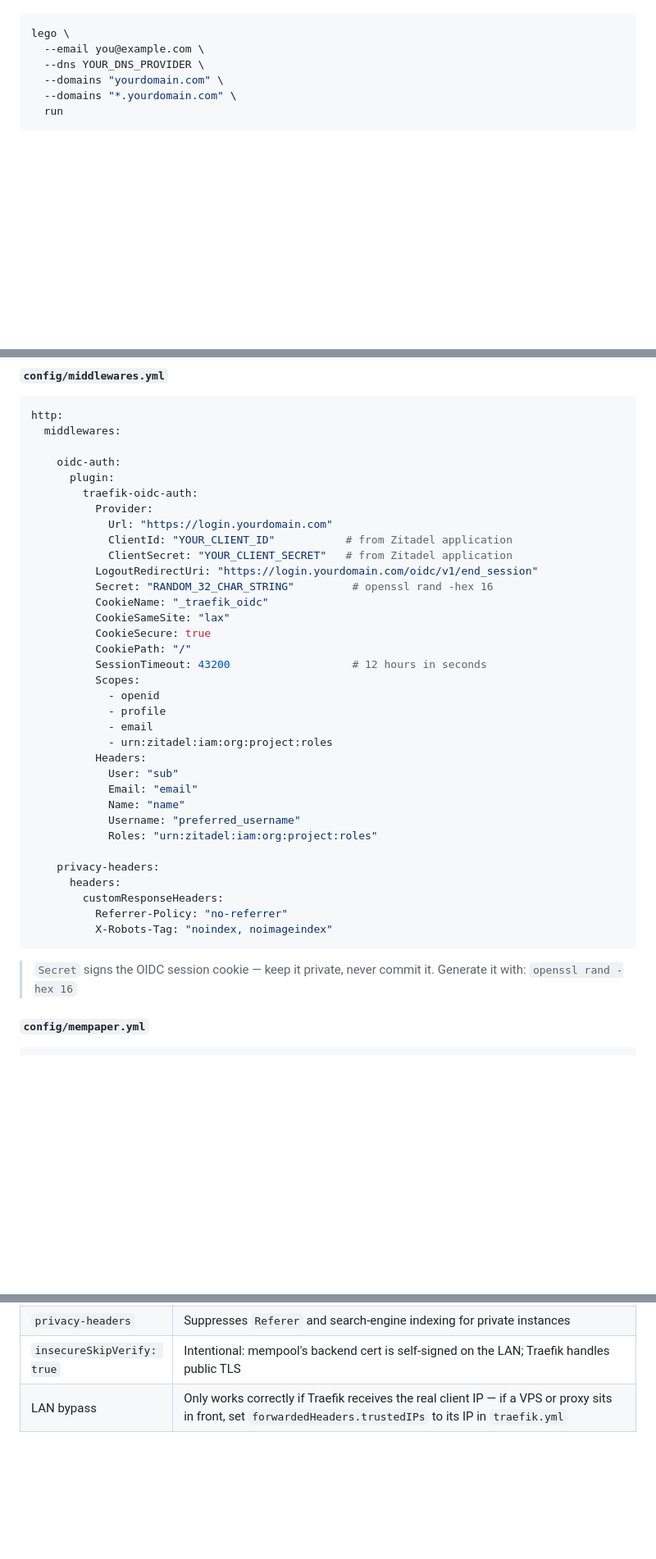
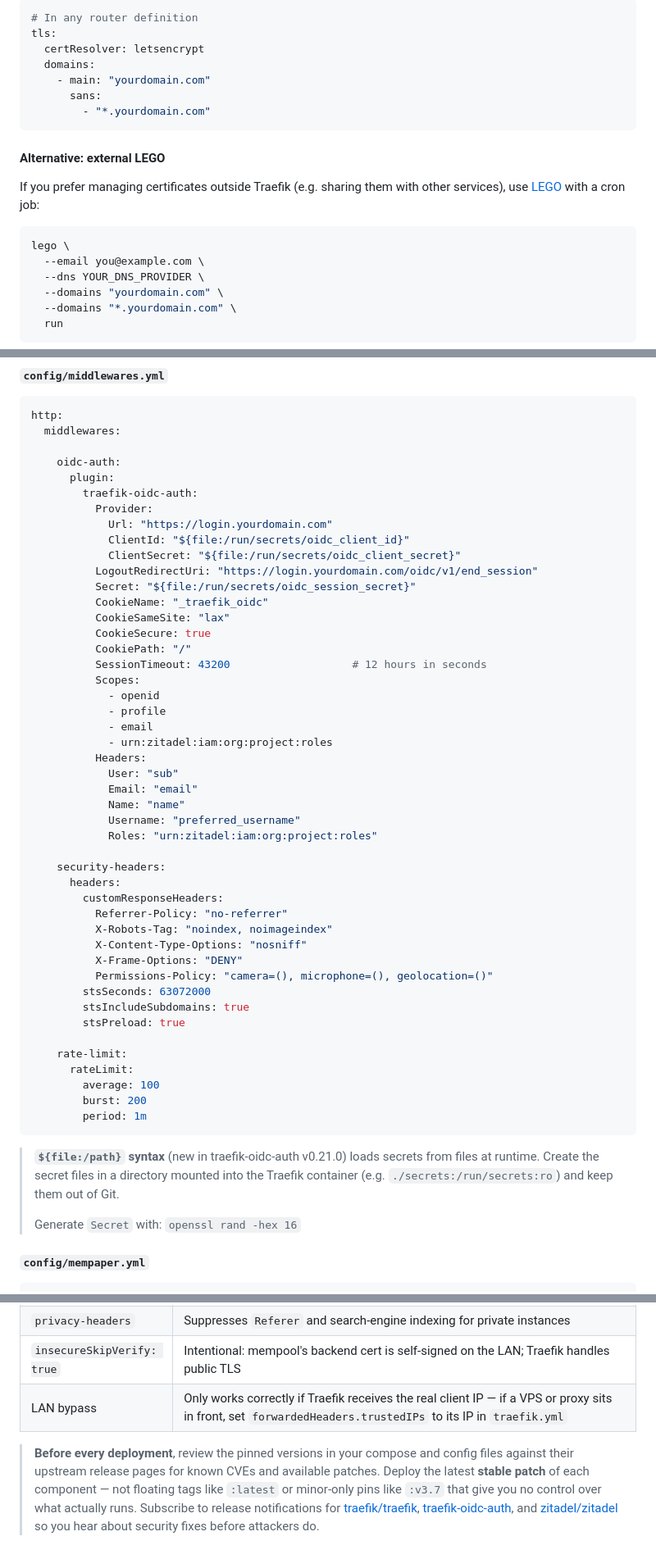
Before and after one commit to satcat21/btc-mempaper, a Markdown page: docs/SELF_HOSTING_GUIDE.md, 3 parts joined by grey strips. Shown at 82% size. Drawn GitHub-style; blank space fills up the shorter version.

````diff
--- a/docs/SELF_HOSTING_GUIDE.md
+++ b/docs/SELF_HOSTING_GUIDE.md
@@ -190,3 +252,17 @@ certificate (covers all `*.yourdomain.com` subdomains with one cert):
+```yaml
+# In any router definition
+tls:
+  certResolver: letsencrypt
+  domains:
+    - main: "yourdomain.com"
+      sans:
+        - "*.yourdomain.com"
+```
+
+#### Alternative: external LEGO
+
+If you prefer managing certificates outside Traefik (e.g. sharing them with other
+services), use [LEGO](https://go-acme.github.io/lego/) with a cron job:
 
 ```bash
 lego \
@@ -251,10 +327,10 @@ http:
         traefik-oidc-auth:
           Provider:
             Url: "https://login.yourdomain.com"
-            ClientId: "YOUR_CLIENT_ID"           # from Zitadel application
-            ClientSecret: "YOUR_CLIENT_SECRET"   # from Zitadel application
+            ClientId: "${file:/run/secrets/oidc_client_id}"
+            ClientSecret: "${file:/run/secrets/oidc_client_secret}"
           LogoutRedirectUri: "https://login.yourdomain.com/oidc/v1/end_session"
-          Secret: "RANDOM_32_CHAR_STRING"         # openssl rand -hex 16
+          Secret: "${file:/run/secrets/oidc_session_secret}"
           CookieName: "_traefik_oidc"
           CookieSameSite: "lax"
           CookieSecure: true
@@ -272,15 +348,30 @@ http:
             Username: "preferred_username"
             Roles: "urn:zitadel:iam:org:project:roles"
 
-    privacy-headers:
+    security-headers:
       headers:
         customResponseHeaders:
           Referrer-Policy: "no-referrer"
           X-Robots-Tag: "noindex, noimageindex"
+          X-Content-Type-Options: "nosniff"
+          X-Frame-Options: "DENY"
+          Permissions-Policy: "camera=(), microphone=(), geolocation=()"
+        stsSeconds: 63072000
+        stsIncludeSubdomains: true
+        stsPreload: true
+
+    rate-limit:
+      rateLimit:
+        average: 100
+        burst: 200
+        period: 1m
 ```
 
-> `Secret` signs the OIDC session cookie — keep it private, never commit it.
-> Generate it with: `openssl rand -hex 16`
+> **`${file:/path}` syntax** (new in traefik-oidc-auth v0.21.0) loads secrets from files
+> at runtime. Create the secret files in a directory mounted into the Traefik container
+> (e.g. `./secrets:/run/secrets:ro`) and keep them out of Git.
+>
+> Generate `Secret` with: `openssl rand -hex 16`
 
 #### `config/mempaper.yml`
 
@@ -949,3 +1045,13 @@ every device you have sealed.
 | `privacy-headers` | Suppresses `Referer` and search-engine indexing for private instances |
 | `insecureSkipVerify: true` | Intentional: mempool's backend cert is self-signed on the LAN; Traefik handles public TLS |
 | LAN bypass | Only works correctly if Traefik receives the real client IP — if a VPS or proxy sits in front, set `forwardedHeaders.trustedIPs` to its IP in `traefik.yml` |
+
+> **Before every deployment**, review the pinned versions in your compose and config
+> files against their upstream release pages for known CVEs and available patches.
+> Deploy the latest **stable patch** of each component — not floating tags like `:latest`
+> or minor-only pins like `:v3.7` that give you no control over what actually runs.
+> Subscribe to release notifications for
+> [traefik/traefik](https://github.com/traefik/traefik/releases),
+> [traefik-oidc-auth](https://github.com/sevensolutions/traefik-oidc-auth/releases), and
+> [zitadel/zitadel](https://github.com/zitadel/zitadel/releases) so you hear about
+> security fixes before attackers do.
````
Also changed, not shown: other parts of docs/SELF_HOSTING_GUIDE.md (+82 -15 lines).
